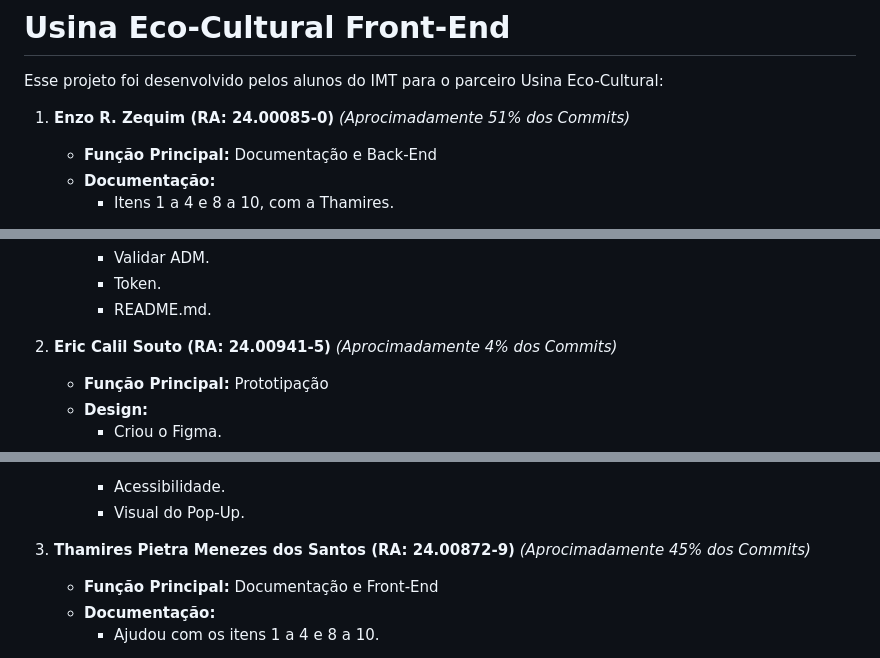
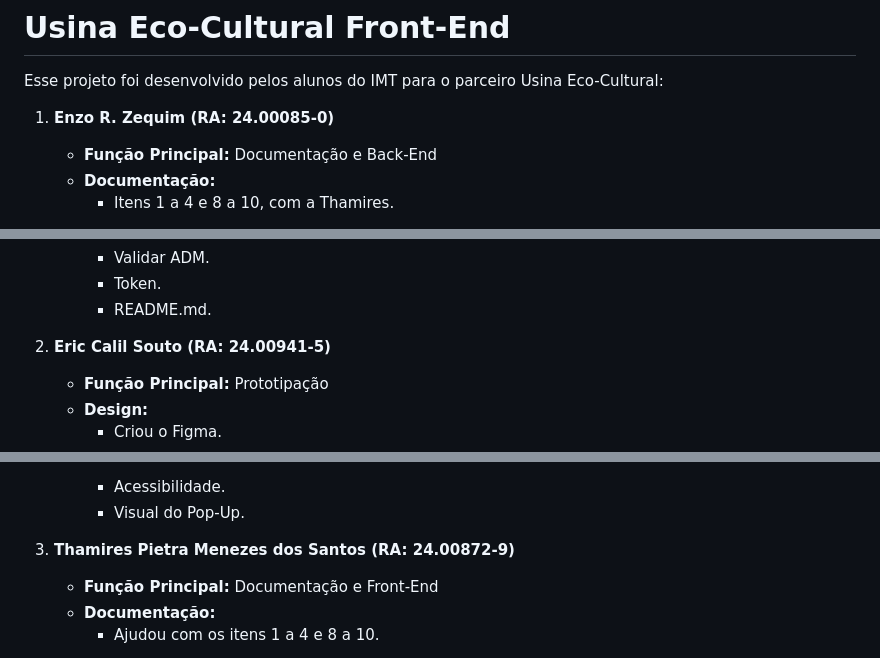
Before and after one commit to EnzoRZequim/Usina-Eco-Cultural-front-end, a Markdown page: README.MD, 3 parts joined by grey strips. GitHub-like rendering.

Commit message:
Ultimo commit

```diff
--- a/README.MD
+++ b/README.MD
@@ -1,7 +1,7 @@
 # **Usina Eco-Cultural Front-End**
 Esse projeto foi desenvolvido pelos alunos do IMT para o parceiro Usina Eco-Cultural:
 
-1. **Enzo R. Zequim (RA: 24.00085-0)** *(Aprocimadamente 51% dos Commits)*
+1. **Enzo R. Zequim (RA: 24.00085-0)**
     - **Função Principal:** Documentação e Back-End
     - **Documentação:**
       - Itens 1 a 4 e 8 a 10, com a Thamires.
@@ -34,7 +34,7 @@ Esse projeto foi desenvolvido pelos alunos do IMT para o parceiro Usina Eco-Cult
       - Token.
       - README.md.
 
-2. **Eric Calil Souto (RA: 24.00941-5)** *(Aprocimadamente 4% dos Commits)*
+2. **Eric Calil Souto (RA: 24.00941-5)**
    - **Função Principal:** Prototipação
     - **Design:**
       - Criou o Figma.
@@ -60,7 +60,7 @@ Esse projeto foi desenvolvido pelos alunos do IMT para o parceiro Usina Eco-Cult
       - Acessibilidade.
       - Visual do Pop-Up.
 
-3. **Thamires Pietra Menezes dos Santos (RA: 24.00872-9)** *(Aprocimadamente 45% dos Commits)*
+3. **Thamires Pietra Menezes dos Santos (RA: 24.00872-9)**
    - **Função Principal:** Documentação e Front-End
     - **Documentação:**
       - Ajudou com os itens 1 a 4 e 8 a 10.
```
